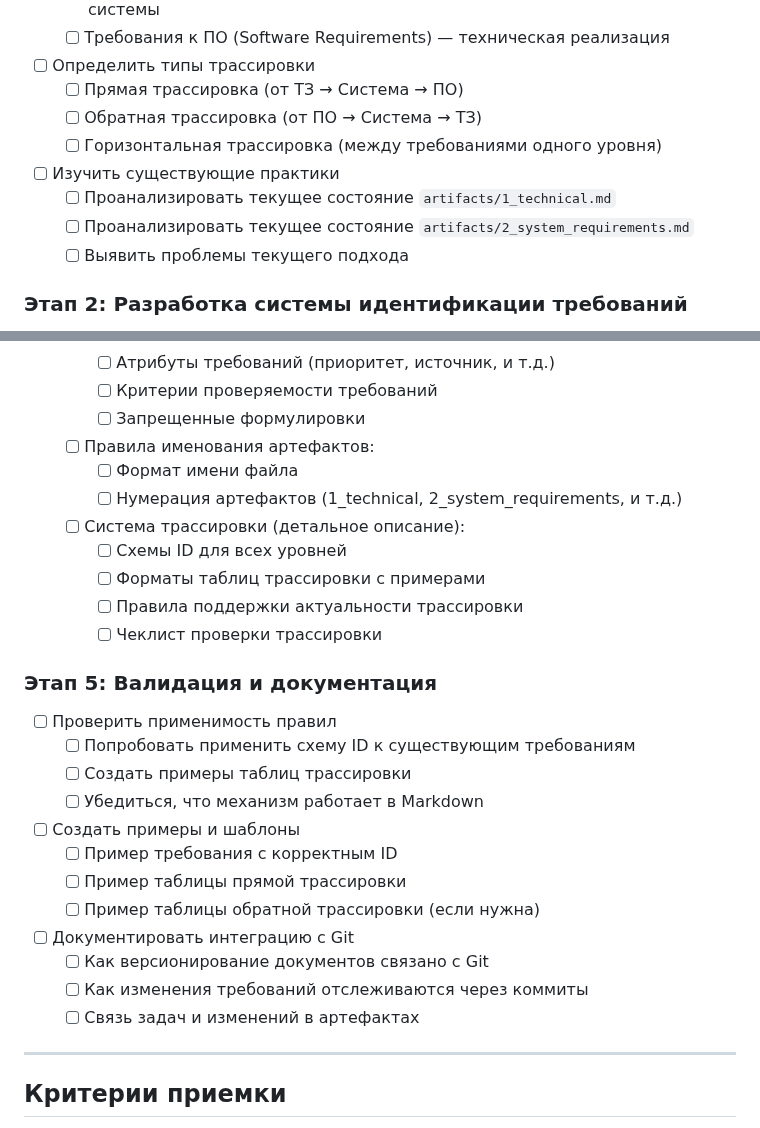
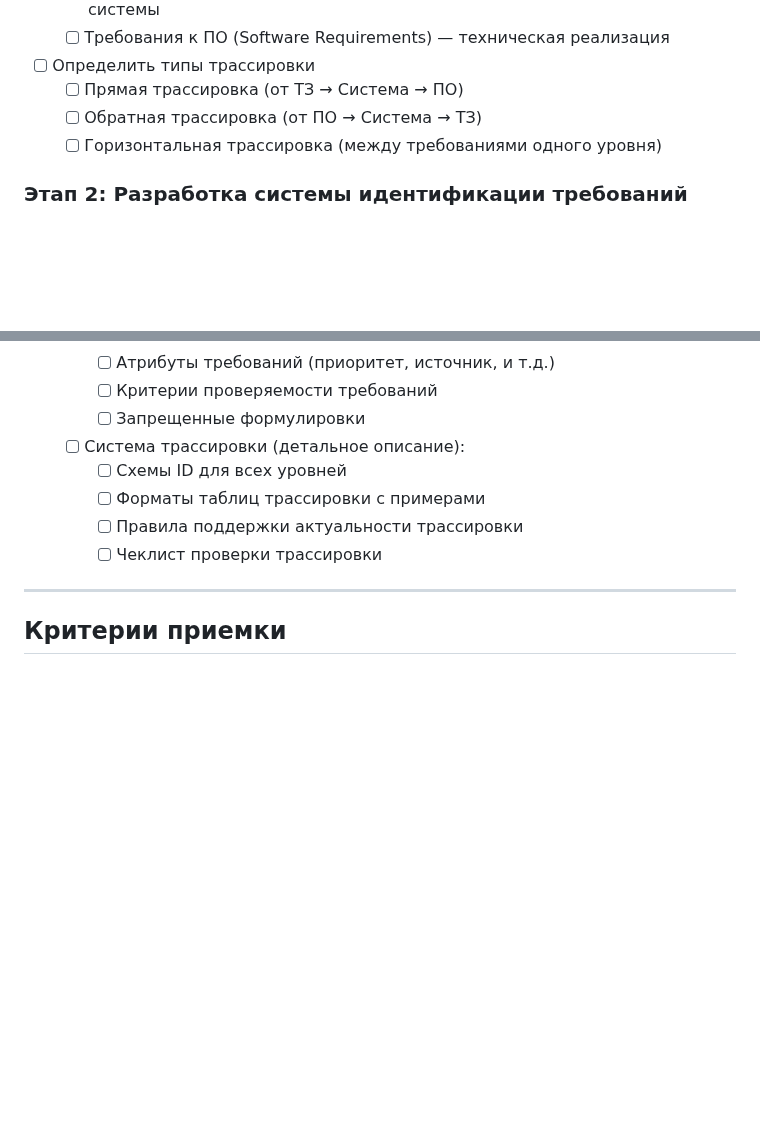
Before and after one commit to ITSIMS/ITSIMS-IT-Service-Inventory-and-Management-System, a Markdown page: task-tracker/1_sprint/2025-11-30_Koganovsky.md, 2 parts joined by grey strips. Rendered like a GitHub page; blank space fills up the shorter version.

Commit message:
refactor(tasks): актуализировать задачу Когановскому по правилам артефактов

```diff
--- a/task-tracker/1_sprint/2025-11-30_Koganovsky.md
+++ b/task-tracker/1_sprint/2025-11-30_Koganovsky.md
@@ -39,11 +39,6 @@ description: "Создать единые правила оформления а
   - [ ] Прямая трассировка (от ТЗ → Система → ПО)
   - [ ] Обратная трассировка (от ПО → Система → ТЗ)
   - [ ] Горизонтальная трассировка (между требованиями одного уровня)
-
-- [ ] Изучить существующие практики
-  - [ ] Проанализировать текущее состояние `artifacts/1_technical.md`
-  - [ ] Проанализировать текущее состояние `artifacts/2_system_requirements.md`
-  - [ ] Выявить проблемы текущего подхода
 
 ### Этап 2: Разработка системы идентификации требований
 
@@ -105,32 +100,11 @@ description: "Создать единые правила оформления а
     - [ ] Критерии проверяемости требований
     - [ ] Запрещенные формулировки
 
-  - [ ] Правила именования артефактов:
-    - [ ] Формат имени файла
-    - [ ] Нумерация артефактов (1_technical, 2_system_requirements, и т.д.)
-
   - [ ] Система трассировки (детальное описание):
     - [ ] Схемы ID для всех уровней
     - [ ] Форматы таблиц трассировки с примерами
     - [ ] Правила поддержки актуальности трассировки
     - [ ] Чеклист проверки трассировки
-
-### Этап 5: Валидация и документация
-
-- [ ] Проверить применимость правил
-  - [ ] Попробовать применить схему ID к существующим требованиям
-  - [ ] Создать примеры таблиц трассировки
-  - [ ] Убедиться, что механизм работает в Markdown
-
-- [ ] Создать примеры и шаблоны
-  - [ ] Пример требования с корректным ID
-  - [ ] Пример таблицы прямой трассировки
-  - [ ] Пример таблицы обратной трассировки (если нужна)
-
-- [ ] Документировать интеграцию с Git
-  - [ ] Как версионирование документов связано с Git
-  - [ ] Как изменения требований отслеживаются через коммиты
-  - [ ] Связь задач и изменений в артефактах
 
 ---
 
```
Also changed, not shown: task-tracker/1_sprint/2025-11-22_Koganovsky.md (deleted, +0 -125 lines).
